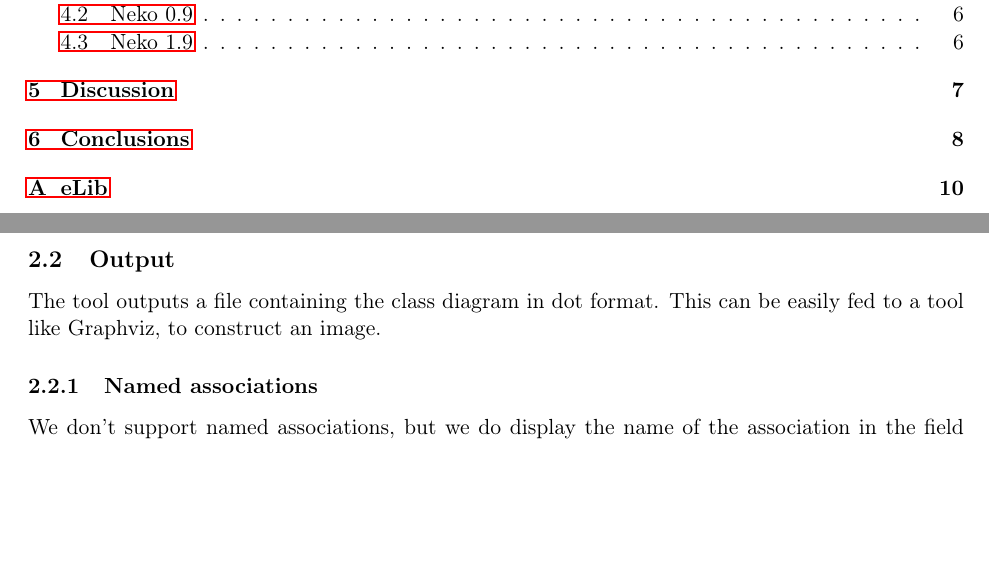
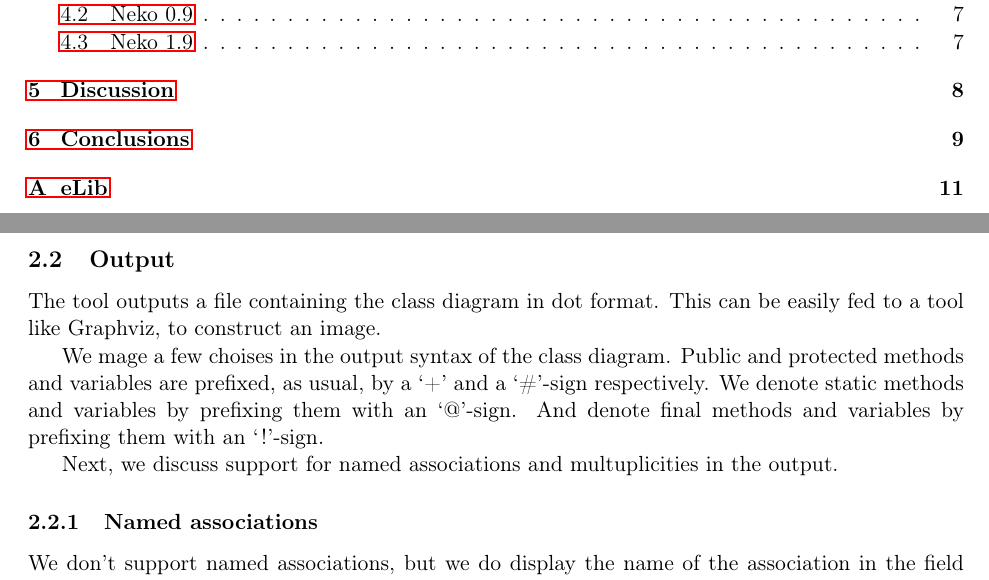
Before and after one commit to RobbertJongeling/SoftwareEvolution, a LaTeX problem sheet (assignment2/report/report.tex, which reads assignment2/report/sections/questions.tex): two parts of pages 1 and 3 of 10 before the commit and two parts of pages 1 and 3 of 11 after it, joined at a grey line, cut so that both start at the same text, the shorter picture padded with empty space. Compiled offline with pdfLaTeX.

Commit message:
4a  + added @ en ! to i/o section

```diff
--- a/assignment2/report/sections/questions.tex
+++ b/assignment2/report/sections/questions.tex
@@ -16,6 +16,13 @@ This section describes some design choices we made while developing the tool cha
 	The tool outputs a file containing the class diagram in dot format.
 	This can be easily fed to a tool like Graphviz, to construct an image.
 
+	We mage a few choises in the output syntax of the class diagram.
+	Public and protected methods and variables are prefixed, as usual, by a `+' and a `\#'-sign respectively.
+	We denote static methods and variables by prefixing them with an `@'-sign.
+	And denote final methods and variables by prefixing them with an `!'-sign.
+
+	Next, we discuss support for named associations and multuplicities in the output.
+
 	\subsubsection{Named associations}
 		We don't support named associations, but we do display the name of the association in the field list.
 		The purpose of our tool is to recover and visualize the architecture of software for human understanding.
```
Also changed, not shown: assignment2/report/sections/application.tex (+7 -0 lines).
